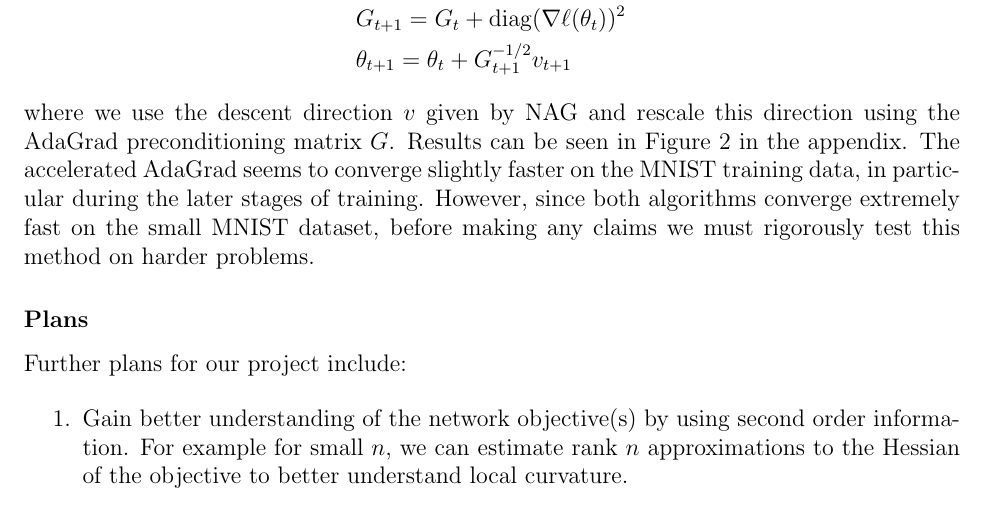
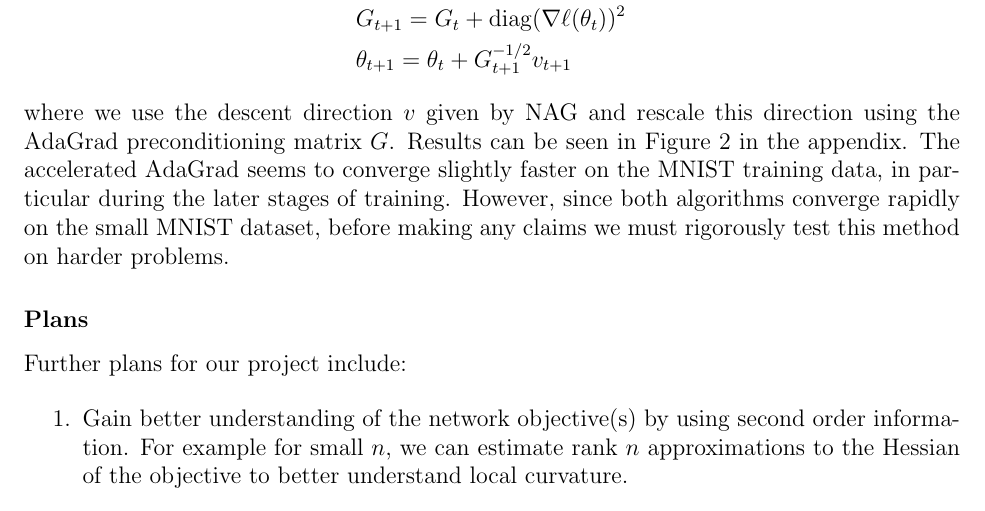
Before and after one commit to awni/229t_project, a LaTeX document (writing/progress/progress.tex, which reads writing/progress/optimization.tex): part of page 3 of 4, cut so that both start at the same text. Compiled offline with pdfLaTeX.

Commit message:
minor typos in optimization

```diff
--- a/writing/progress/optimization.tex
+++ b/writing/progress/optimization.tex
@@ -60,6 +60,6 @@ where we use the descent direction $v$ given by NAG and rescale this direction
 using the AdaGrad preconditioning matrix $G$. Results can be seen in Figure \ref{fig:bestcurves}
 in the appendix. The accelerated AdaGrad seems to converge slightly faster on
 the MNIST training data, in particular during the later stages of training.
-However, since both algorithms converge extremely fast on the small MNIST
+However, since both algorithms converge rapidly on the small MNIST
 dataset, before making any claims we must rigorously test this method on harder
 problems.
```
Also changed, not shown: writing/progress/optimization.tex (2 more changed lines).
